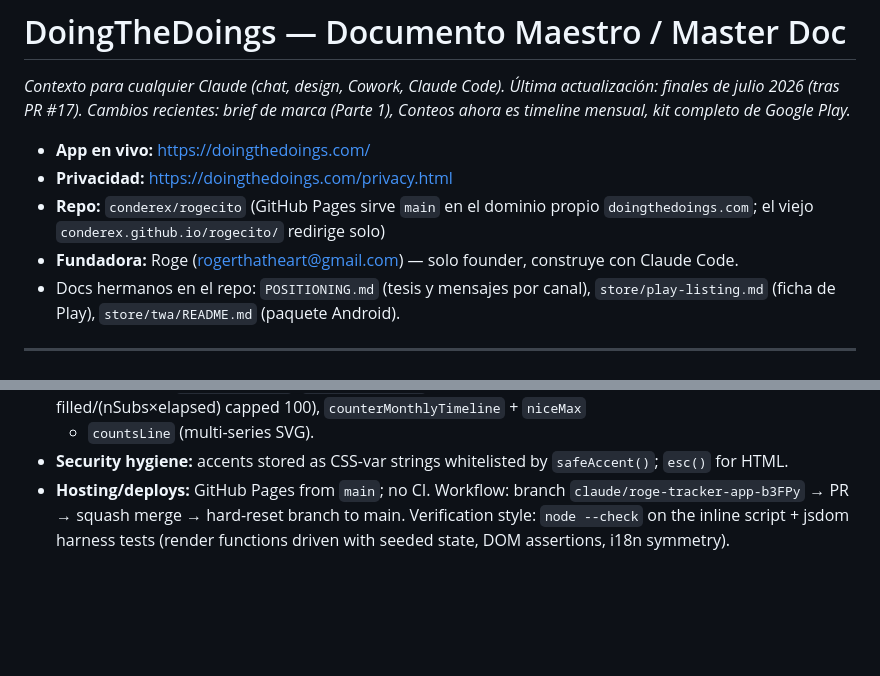
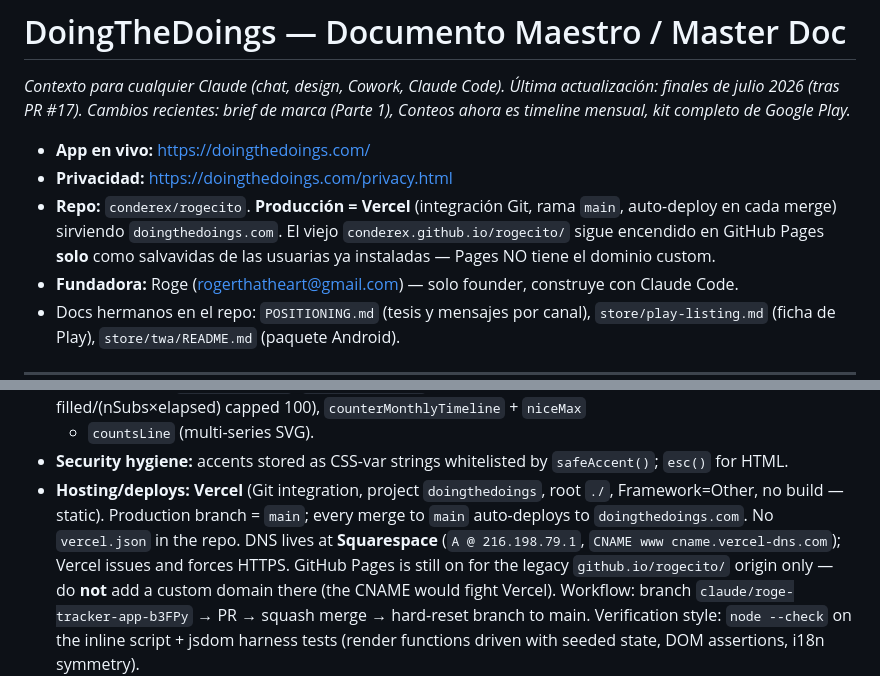
Before and after one commit to conderex/rogecito, a Markdown page: PROJECT.md, 2 parts joined by grey strips. Rendered like a GitHub page; blank space fills up the shorter version.

```diff
--- a/PROJECT.md
+++ b/PROJECT.md
@@ -6,8 +6,10 @@ ahora es timeline mensual, kit completo de Google Play.*
 
 - **App en vivo:** https://doingthedoings.com/
 - **Privacidad:** https://doingthedoings.com/privacy.html
-- **Repo:** `conderex/rogecito` (GitHub Pages sirve `main` en el dominio propio
-  `doingthedoings.com`; el viejo `conderex.github.io/rogecito/` redirige solo)
+- **Repo:** `conderex/rogecito`. **Producción = Vercel** (integración Git, rama `main`,
+  auto-deploy en cada merge) sirviendo `doingthedoings.com`. El viejo
+  `conderex.github.io/rogecito/` sigue encendido en GitHub Pages **solo** como
+  salvavidas de las usuarias ya instaladas — Pages NO tiene el dominio custom.
 - **Fundadora:** Roge (rogerthatheart@gmail.com) — solo founder, construye con Claude Code.
 - Docs hermanos en el repo: `POSITIONING.md` (tesis y mensajes por canal),
   `store/play-listing.md` (ficha de Play), `store/twa/README.md` (paquete Android).
@@ -204,8 +206,13 @@ Servidas por Google Fonts. Para gráficos generados: TTFs desde el repo google/f
   + `countsLine` (multi-series SVG).
 - **Security hygiene:** accents stored as CSS-var strings whitelisted by `safeAccent()`;
   `esc()` for HTML.
-- **Hosting/deploys:** GitHub Pages from `main`; no CI. Workflow: branch
-  `claude/roge-tracker-app-b3FPy` → PR → squash merge → hard-reset branch to main.
+- **Hosting/deploys:** **Vercel** (Git integration, project `doingthedoings`, root `./`,
+  Framework=Other, no build — static). Production branch = `main`; every merge to `main`
+  auto-deploys to `doingthedoings.com`. No `vercel.json` in the repo. DNS lives at
+  **Squarespace** (`A @ 216.198.79.1`, `CNAME www cname.vercel-dns.com`); Vercel issues
+  and forces HTTPS. GitHub Pages is still on for the legacy `github.io/rogecito/` origin
+  only — do **not** add a custom domain there (the CNAME would fight Vercel). Workflow:
+  branch `claude/roge-tracker-app-b3FPy` → PR → squash merge → hard-reset branch to main.
   Verification style: `node --check` on the inline script + jsdom harness tests
   (render functions driven with seeded state, DOM assertions, i18n symmetry).
 
```
Also changed, not shown: LANZAMIENTO.md (+71 -113 lines).
